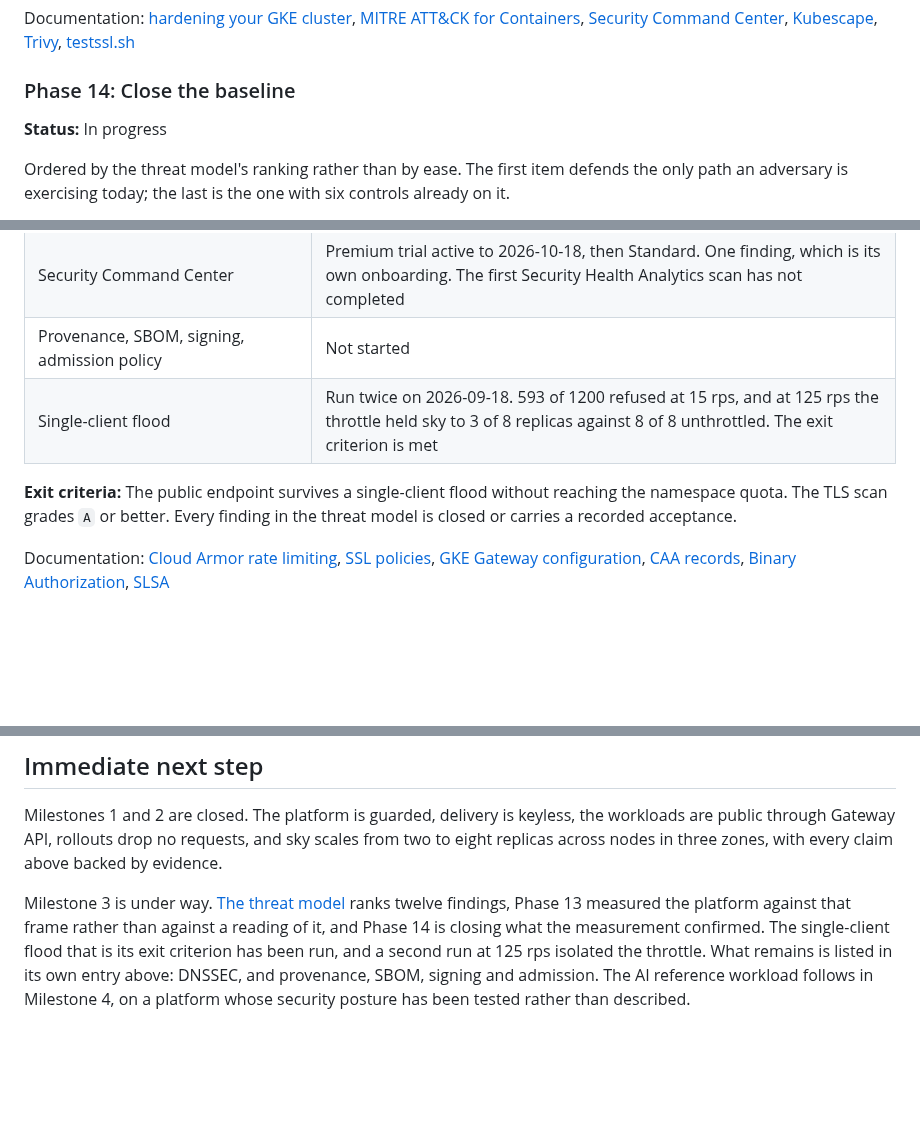
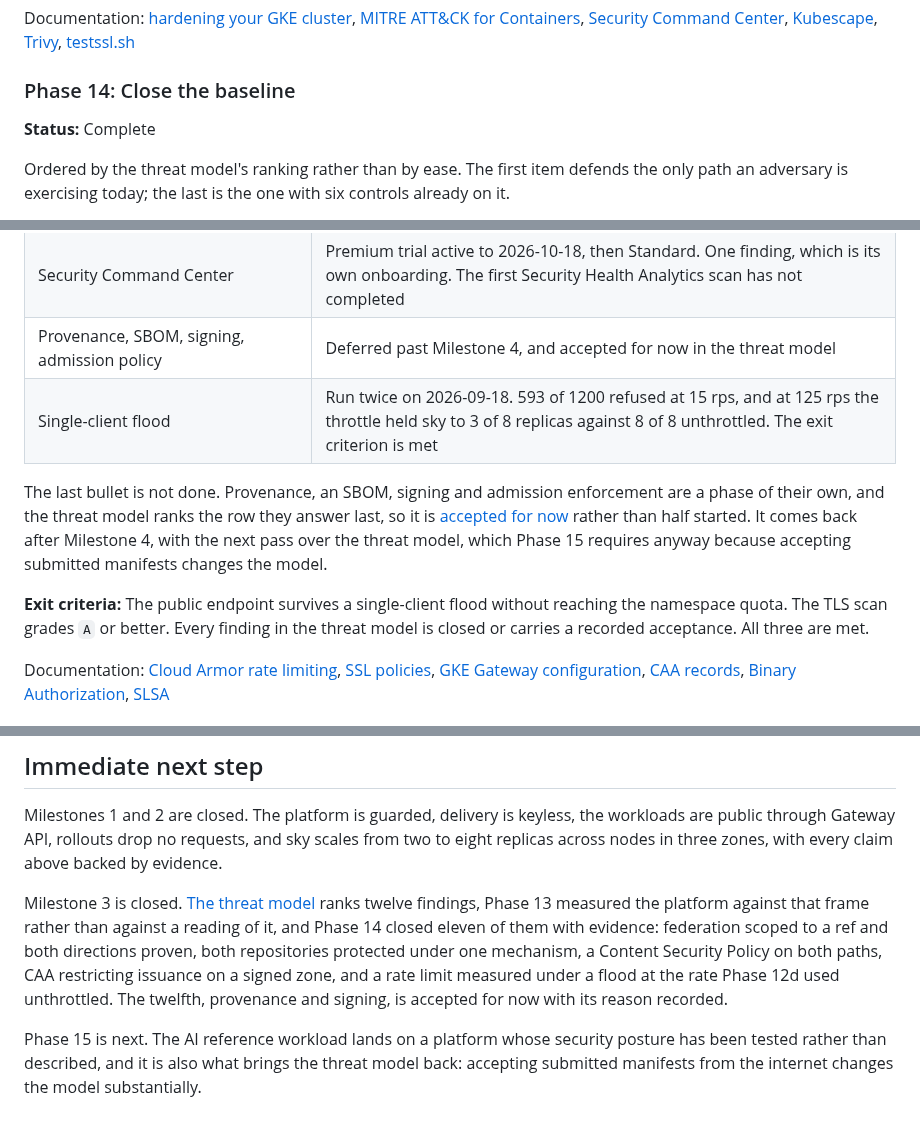
Before and after one commit to sindredg/k8-lab, a Markdown page: plan.md, 3 parts joined by grey strips. Drawn GitHub-style; blank space fills up the shorter version.

```diff
--- a/plan.md
+++ b/plan.md
@@ -270,7 +270,7 @@ Documentation: [hardening your GKE cluster](https://cloud.google.com/kubernetes-
 
 ### Phase 14: Close the baseline
 
-**Status:** In progress
+**Status:** Complete
 
 Ordered by the threat model's ranking rather than by ease. The first item defends the only path an adversary is exercising today; the last is the one with six controls already on it.
 
@@ -298,10 +298,12 @@ A second was overstated and is corrected here. Scoping federation to a ref does
 | CAA records | Added and verified. Universal SSL disabled, because it was widening the set |
 | DNSSEC | Signed 2026-09-18. DS published in `.com`, verified on two resolvers |
 | Security Command Center | Premium trial active to 2026-10-18, then Standard. One finding, which is its own onboarding. The first Security Health Analytics scan has not completed |
-| Provenance, SBOM, signing, admission policy | Not started |
+| Provenance, SBOM, signing, admission policy | Deferred past Milestone 4, and accepted for now in the threat model |
 | Single-client flood | Run twice on 2026-09-18. 593 of 1200 refused at 15 rps, and at 125 rps the throttle held sky to 3 of 8 replicas against 8 of 8 unthrottled. The exit criterion is met |
 
-**Exit criteria:** The public endpoint survives a single-client flood without reaching the namespace quota. The TLS scan grades `A` or better. Every finding in the threat model is closed or carries a recorded acceptance.
+The last bullet is not done. Provenance, an SBOM, signing and admission enforcement are a phase of their own, and the threat model ranks the row they answer last, so it is [accepted for now](reference/threat-model.md#boundary-8-public-registries-to-the-running-image) rather than half started. It comes back after Milestone 4, with the next pass over the threat model, which Phase 15 requires anyway because accepting submitted manifests changes the model.
+
+**Exit criteria:** The public endpoint survives a single-client flood without reaching the namespace quota. The TLS scan grades `A` or better. Every finding in the threat model is closed or carries a recorded acceptance. All three are met.
 
 Documentation: [Cloud Armor rate limiting](https://cloud.google.com/armor/docs/rate-limiting-overview), [SSL policies](https://cloud.google.com/load-balancing/docs/ssl-policies-concepts), [GKE Gateway configuration](https://cloud.google.com/kubernetes-engine/docs/how-to/configure-gateway-resources), [CAA records](https://letsencrypt.org/docs/caa/), [Binary Authorization](https://cloud.google.com/binary-authorization/docs), [SLSA](https://slsa.dev/)
 
@@ -362,4 +364,6 @@ Documentation: [Kustomize](https://kubernetes.io/docs/tasks/manage-kubernetes-ob
 
 Milestones 1 and 2 are closed. The platform is guarded, delivery is keyless, the workloads are public through Gateway API, rollouts drop no requests, and sky scales from two to eight replicas across nodes in three zones, with every claim above backed by evidence.
 
-Milestone 3 is under way. [The threat model](reference/threat-model.md) ranks twelve findings, Phase 13 measured the platform against that frame rather than against a reading of it, and Phase 14 is closing what the measurement confirmed. The single-client flood that is its exit criterion has been run, and a second run at 125 rps isolated the throttle. What remains is listed in its own entry above: DNSSEC, and provenance, SBOM, signing and admission. The AI reference workload follows in Milestone 4, on a platform whose security posture has been tested rather than described.
+Milestone 3 is closed. [The threat model](reference/threat-model.md) ranks twelve findings, Phase 13 measured the platform against that frame rather than against a reading of it, and Phase 14 closed eleven of them with evidence: federation scoped to a ref and both directions proven, both repositories protected under one mechanism, a Content Security Policy on both paths, CAA restricting issuance on a signed zone, and a rate limit measured under a flood at the rate Phase 12d used unthrottled. The twelfth, provenance and signing, is accepted for now with its reason recorded.
+
+Phase 15 is next. The AI reference workload lands on a platform whose security posture has been tested rather than described, and it is also what brings the threat model back: accepting submitted manifests from the internet changes the model substantially.
```
Also changed, not shown: reference/threat-model.md (+3 -1 lines), worklog/phase-14-close-the-baseline.md (+2 -2 lines).
